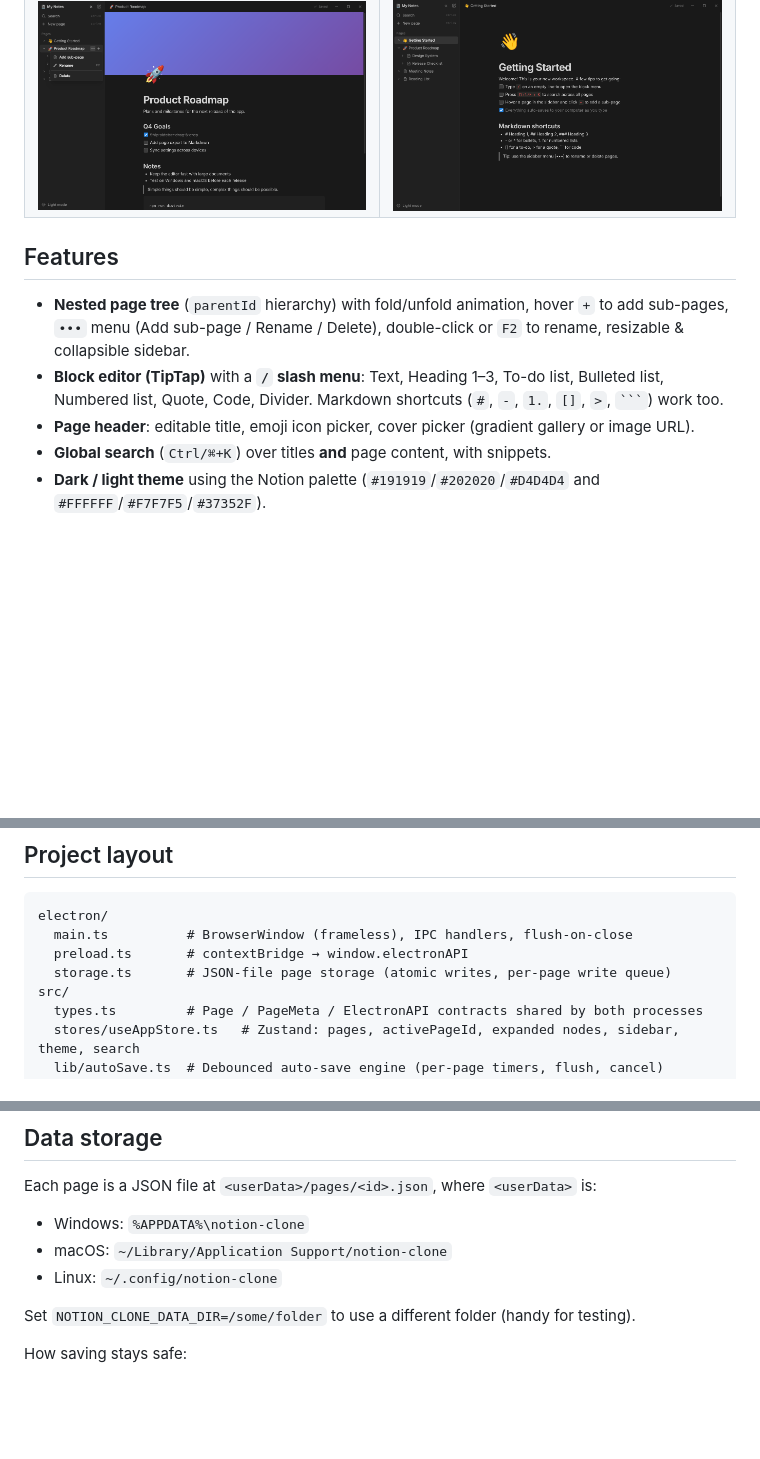
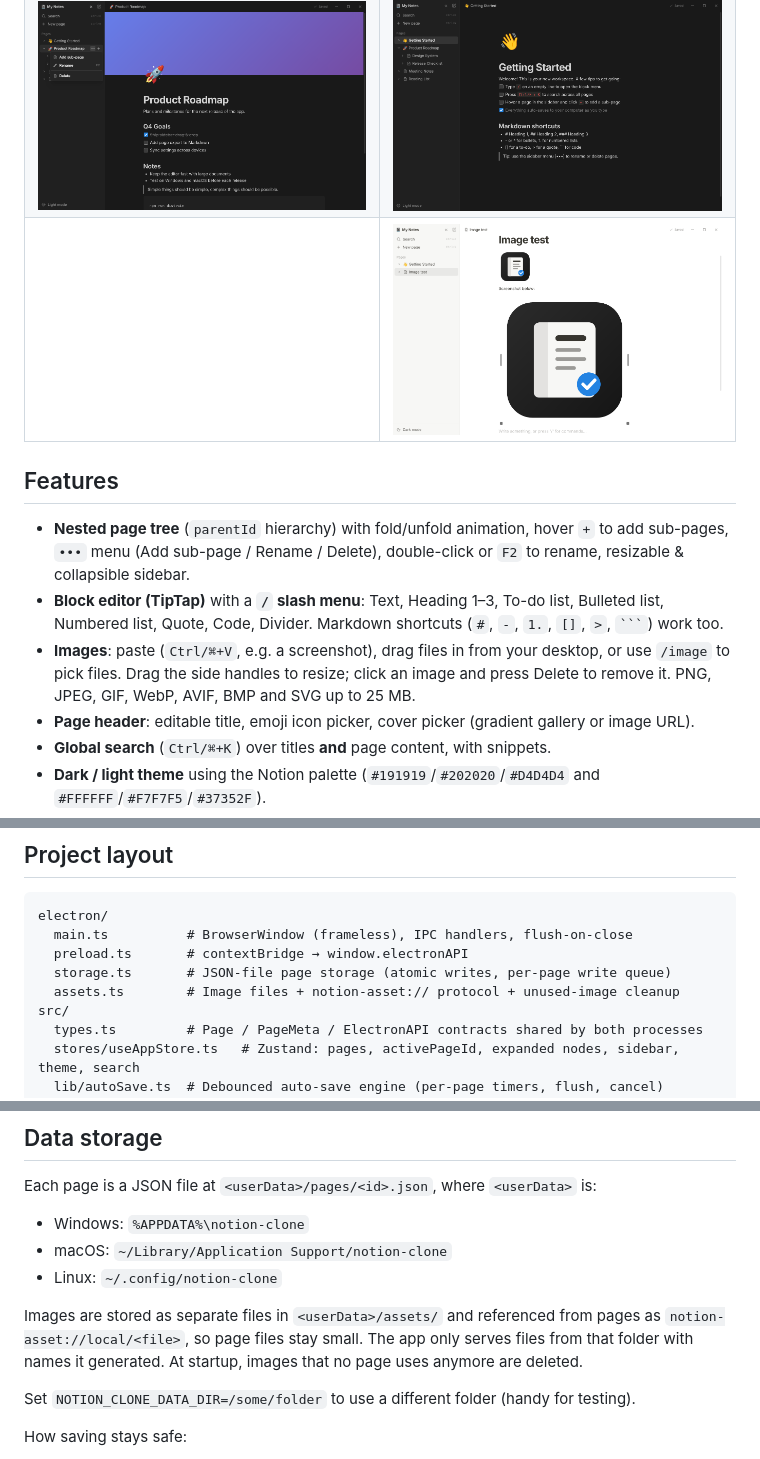
Before and after one commit to Thuongst97/MyNoteApplication, a Markdown page: README.md, 3 parts joined by grey strips. Drawn GitHub-style; pictures changed too: docs/screenshots/08-pasted-image-light.png (added); blank space fills up the shorter version.

`````diff
--- a/README.md
+++ b/README.md
@@ -11,11 +11,13 @@ Runs on Windows and macOS (and Linux), stores everything locally, and uses a fra
 | ![Slash menu](docs/screenshots/02-slash-menu-dark.png) | ![Icon picker](docs/screenshots/05-icon-picker-light.png) |
 | ![Search](docs/screenshots/04-search-dark.png) | ![Collapsed sidebar](docs/screenshots/06-sidebar-collapsed-light.png) |
 | ![Page menu](docs/screenshots/03-page-menu-dark.png) | ![Getting started](docs/screenshots/07-getting-started-dark.png) |
+| | ![Pasted images](docs/screenshots/08-pasted-image-light.png) |
 
 ## Features
 
 - **Nested page tree** (`parentId` hierarchy) with fold/unfold animation, hover `+` to add sub-pages, `•••` menu (Add sub-page / Rename / Delete), double-click or `F2` to rename, resizable & collapsible sidebar.
 - **Block editor (TipTap)** with a **`/` slash menu**: Text, Heading 1–3, To-do list, Bulleted list, Numbered list, Quote, Code, Divider. Markdown shortcuts (`#`, `-`, `1.`, `[]`, `>`, ```` ``` ````) work too.
+- **Images**: paste (`Ctrl/⌘+V`, e.g. a screenshot), drag files in from your desktop, or use `/image` to pick files. Drag the side handles to resize; click an image and press Delete to remove it. PNG, JPEG, GIF, WebP, AVIF, BMP and SVG up to 25 MB.
 - **Page header**: editable title, emoji icon picker, cover picker (gradient gallery or image URL).
 - **Global search** (`Ctrl/⌘+K`) over titles **and** page content, with snippets.
 - **Dark / light theme** using the Notion palette (`#191919`/`#202020`/`#D4D4D4` and `#FFFFFF`/`#F7F7F5`/`#37352F`).
@@ -67,6 +69,7 @@ electron/
   main.ts          # BrowserWindow (frameless), IPC handlers, flush-on-close
   preload.ts       # contextBridge → window.electronAPI
   storage.ts       # JSON-file page storage (atomic writes, per-page write queue)
+  assets.ts        # Image files + notion-asset:// protocol + unused-image cleanup
 src/
   types.ts         # Page / PageMeta / ElectronAPI contracts shared by both processes
   stores/useAppStore.ts   # Zustand: pages, activePageId, expanded nodes, sidebar, theme, search
@@ -88,6 +91,10 @@ Each page is a JSON file at `<userData>/pages/<id>.json`, where `<userData>` is:
 - macOS: `~/Library/Application Support/notion-clone`
 - Linux: `~/.config/notion-clone`
 
+Images are stored as separate files in `<userData>/assets/` and referenced from pages as
+`notion-asset://local/<file>`, so page files stay small. The app only serves files from that folder with
+names it generated. At startup, images that no page uses anymore are deleted.
+
 Set `NOTION_CLONE_DATA_DIR=/some/folder` to use a different folder (handy for testing).
 
 How saving stays safe:
`````
Also changed, not shown: 14 other files.
